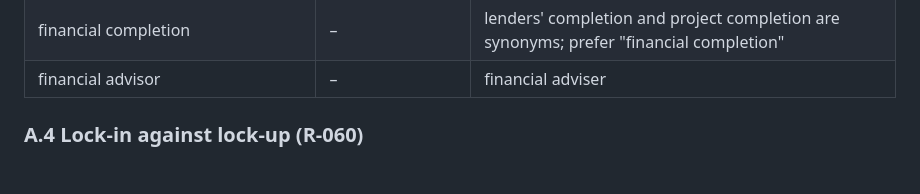
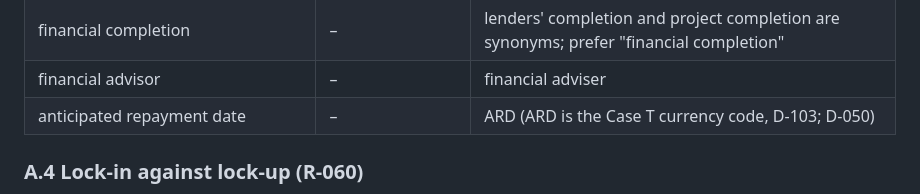
Before and after one commit to Luph/neurolab, a Markdown page: book/bible/style-sheet.md, the part around the change. GitHub-like rendering; blank space fills up the shorter version.

Commit message:
Work in progress (consolidation A, model v1.4)

```diff
--- a/book/bible/style-sheet.md
+++ b/book/bible/style-sheet.md
@@ -815,6 +815,7 @@ Add to the table in Section 8.2:
 | trapped cash | – | cash trap (accepted synonym in quotations of documents only) |
 | financial completion | – | lenders' completion and project completion are synonyms; prefer "financial completion" |
 | financial advisor | – | financial adviser |
+| anticipated repayment date | – | ARD (ARD is the Case T currency code, D-103; D-050) |
 
 ### A.4 Lock-in against lock-up (R-060)
 
```
Also changed, not shown: 1 other file.
